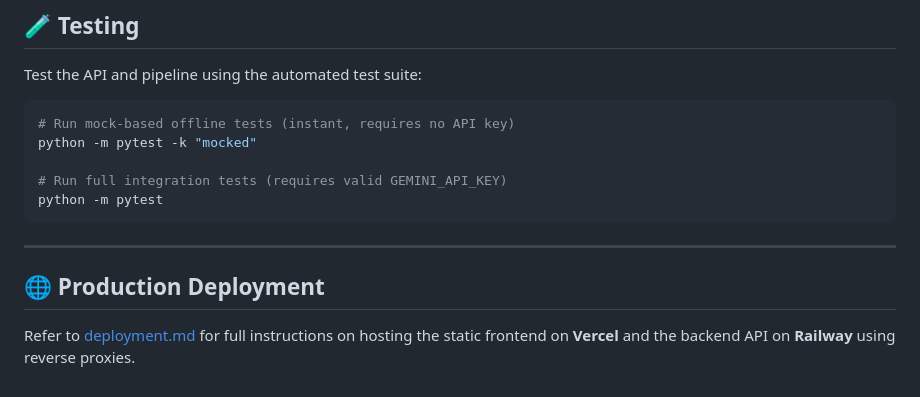
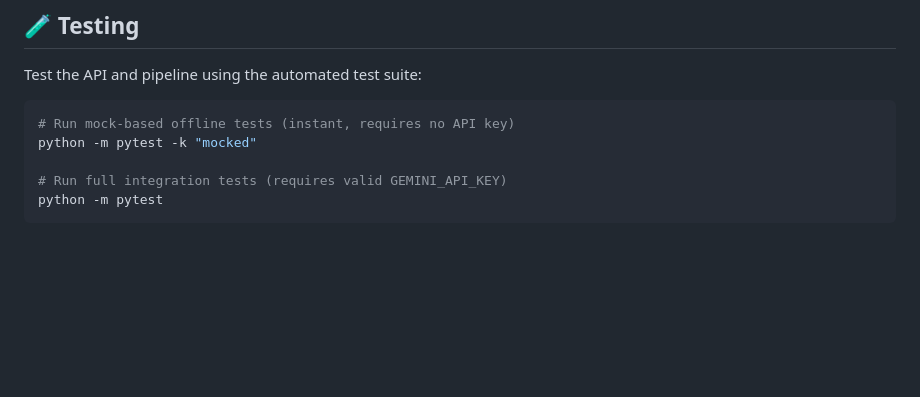
Before and after one commit to Navi-0212/Traveller, a Markdown page: README.md, the part around the change. Rendered like a GitHub page; blank space fills up the shorter version.

````diff
--- a/README.md
+++ b/README.md
@@ -118,9 +118,3 @@ python -m pytest -k "mocked"
 # Run full integration tests (requires valid GEMINI_API_KEY)
 python -m pytest
 ```
-
----
-
-## 🌐 Production Deployment
-
-Refer to [deployment.md](deployment.md) for full instructions on hosting the static frontend on **Vercel** and the backend API on **Railway** using reverse proxies.
````
